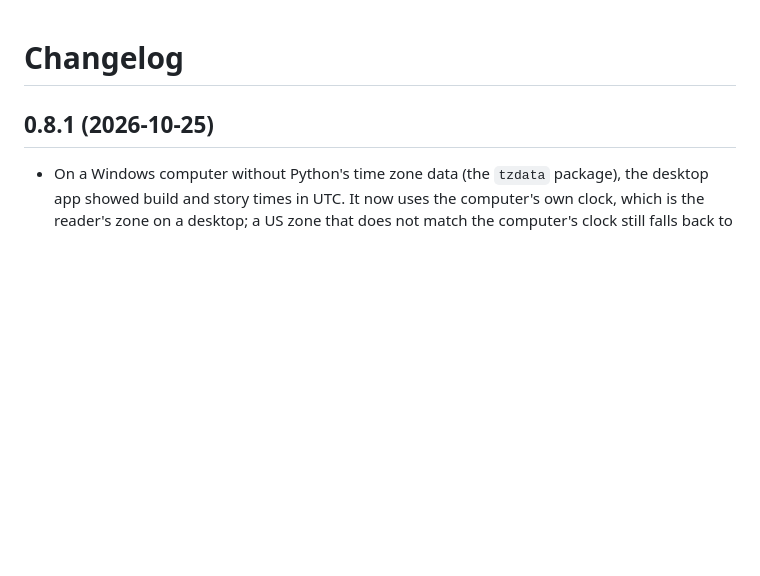
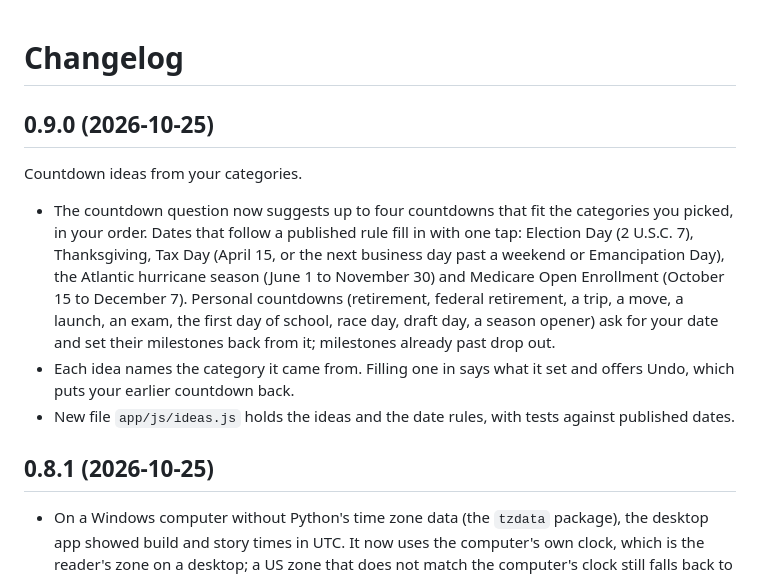
Before and after one commit to JBrady0850/daily-brief-sitrep, a Markdown page: CHANGELOG.md, the part around the change. Rendered like a GitHub page; blank space fills up the shorter version.

```diff
--- a/CHANGELOG.md
+++ b/CHANGELOG.md
@@ -1,4 +1,22 @@
 # Changelog
+
+## 0.9.0 (2026-10-25)
+
+Countdown ideas from your categories.
+
+- The countdown question now suggests up to four countdowns that fit the
+  categories you picked, in your order. Dates that follow a published rule fill
+  in with one tap: Election Day (2 U.S.C. 7), Thanksgiving, Tax Day (April 15,
+  or the next business day past a weekend or Emancipation Day), the Atlantic
+  hurricane season (June 1 to November 30) and Medicare Open Enrollment
+  (October 15 to December 7). Personal countdowns (retirement, federal
+  retirement, a trip, a move, a launch, an exam, the first day of school, race
+  day, draft day, a season opener) ask for your date and set their milestones
+  back from it; milestones already past drop out.
+- Each idea names the category it came from. Filling one in says what it set
+  and offers Undo, which puts your earlier countdown back.
+- New file `app/js/ideas.js` holds the ideas and the date rules, with tests
+  against published dates.
 
 ## 0.8.1 (2026-10-25)
 
```
Also changed, not shown: README.md (+12 -0 lines), docs/ROADMAP.md (+1 -0 lines), docs/images/04-town-and-weather.png, docs/images/05-today.png, docs/images/07-brief-page.png, docs/images/09-every-day.png, docs/images/11-countdown-ideas.png (added), 12 other files.
